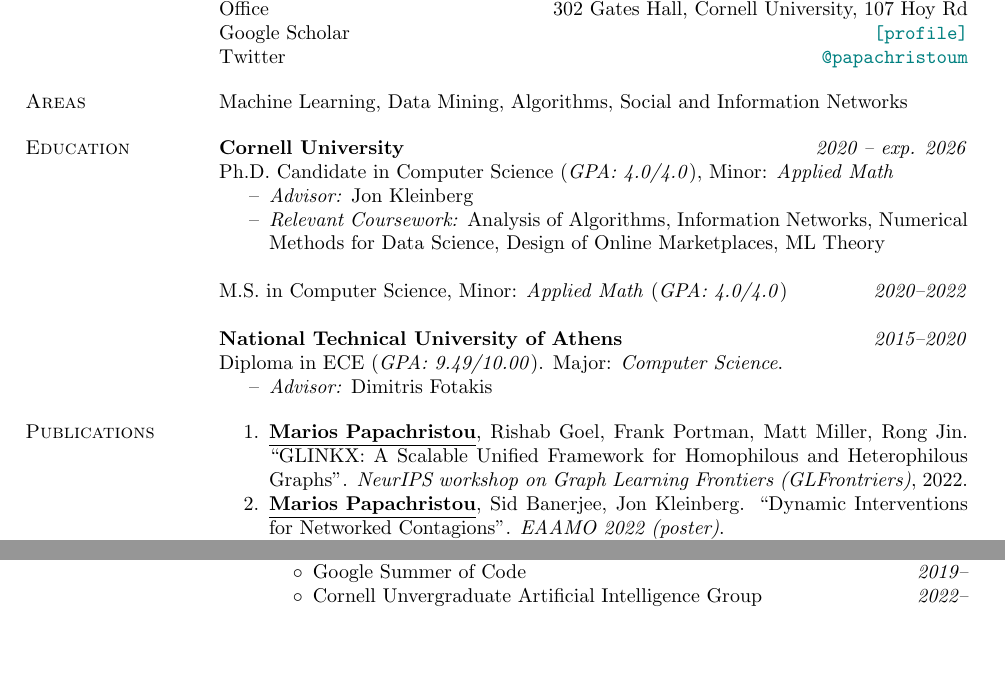
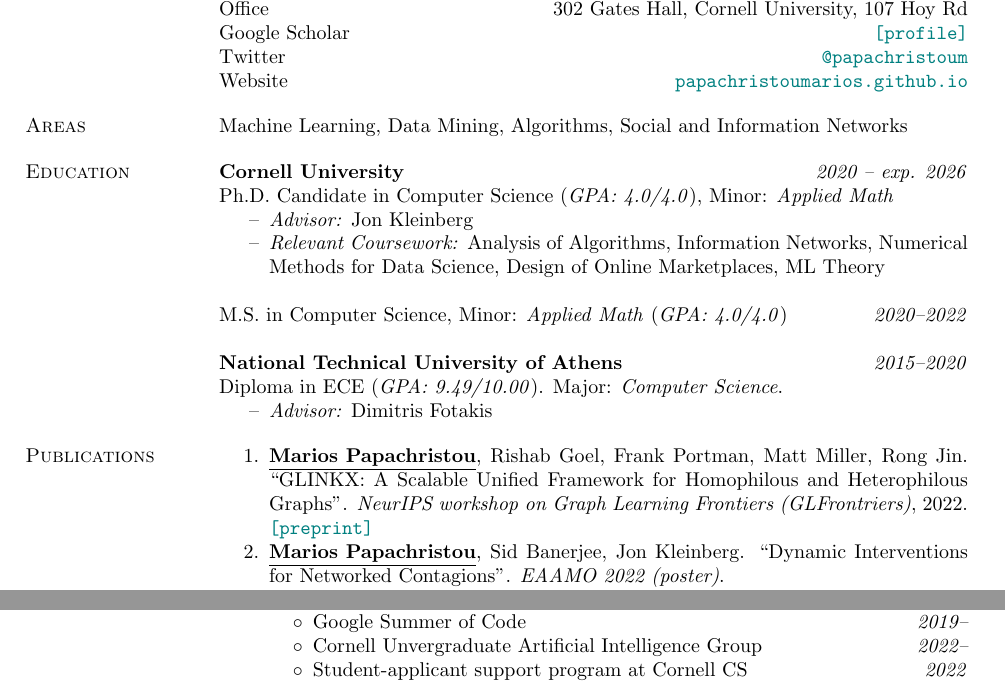
Before and after one commit to papachristoumarios/papachristoumarios.github.io, a LaTeX CV (cv/cv.tex): two parts of pages 1 and 2 of 2, joined at a grey line, cut so that both start at the same text, the shorter picture padded with empty space. Compiled offline with pdfLaTeX.

Commit message:
Update CV

```diff
--- a/cv/cv.tex
+++ b/cv/cv.tex
@@ -26,6 +26,7 @@
 \newcommand{\slides}[1]{\specialurl {slides} {#1}}
 \newcommand{\poster}[1]{\specialurl {poster} {#1}}
 \newcommand{\paper}[1]{\specialurl {paper} {#1}}
+\newcommand{\workshop}[1]{\specialurl {workshop} {#1}}
 \newcommand{\authorref}[1]{\underline {\textbf{#1}}}
 \newcommand{\authorme}{\authorref{Marios Papachristou}}
 
@@ -46,7 +47,8 @@ E-mail \hfill \url{papachristoumarios@cs.cornell.edu} \\
 GitHub \hfill \href{http://github.com/papachristoumarios}{\nolinkurl{papachristoumarios}} \\
 Office \hfill 302 Gates Hall, Cornell University, 107 Hoy Rd \\
 Google Scholar \hfill \specialurl{profile}{https://scholar.google.gr/citations?user=T12JO3MAAAAJ&hl=en} \\
-Twitter \hfill \href{https://twitter.com/papachristoum}{\nolinkurl {@papachristoum}}
+Twitter \hfill \href{https://twitter.com/papachristoum}{\nolinkurl {@papachristoum}} \\
+Website \hfill \href{https://papachristoumarios.github.io}{\nolinkurl {papachristoumarios.github.io}}
 
 \section{Areas} Machine Learning, Data Mining, Algorithms, Social and Information Networks
 % \emph{Foci:} Statistical Modeling of Networks, Financial Networks, Graph ML
@@ -74,7 +76,9 @@ Diploma in ECE (\emph{GPA: 9.49/10.00}). Major: \emph{Computer Science}.
 % See \href{https://scholar.google.gr/citations?user=T12JO3MAAAAJ&hl=en}{Google Scholar} for the full list. \medskip
 
 \begin{compactenum}
-   \item \authorme, Rishab Goel, Frank Portman, Matt Miller, Rong Jin. ``GLINKX: A Scalable Unified Framework for Homophilous and Heterophilous Graphs''. \emph{NeurIPS workshop on Graph Learning Frontiers (GLFrontriers)}, 2022.
+   \item \authorme, Rishab Goel, Frank Portman, Matt Miller, Rong Jin. ``GLINKX: A Scalable Unified Framework for Homophilous and Heterophilous Graphs''. \emph{NeurIPS workshop on Graph Learning Frontiers (GLFrontriers)}, 2022. \\ \preprint{ https://arxiv.org/abs/2211.00550
+}
+
    \item \authorme, Sid Banerjee, Jon Kleinberg. ``Dynamic Interventions for Networked Contagions''. \emph{EAAMO 2022 (poster)}. \\
 		\preprint{https://arxiv.org/abs/2205.13394} \code{https://github.com/papachristoumarios/dynamic-clearing} \poster{https://drive.google.com/file/d/1l0TCsoZNo3NoOOHsPSh1ofctXD4ivFir/view?usp=sharing}
    \item \authorme, Jon Kleinberg. ``Core-periphery Models for Hypergraphs''. \emph{KDD 2022.} \\
@@ -173,6 +177,7 @@ Diploma in ECE (\emph{GPA: 9.49/10.00}). Major: \emph{Computer Science}.
 \begin{compactitem}
 	\item[$\circ$] Google Summer of Code \hfill \emph{2019--}
 	\item[$\circ$] Cornell Unvergraduate Artificial Intelligence Group \hfill \emph{2022--}
+	\item[$\circ$] Student-applicant support program at Cornell CS \hfill \emph{2022}
 \end{compactitem}
 
 \end{compactitem}
```
Also changed, not shown: cv/cv.pdf.
